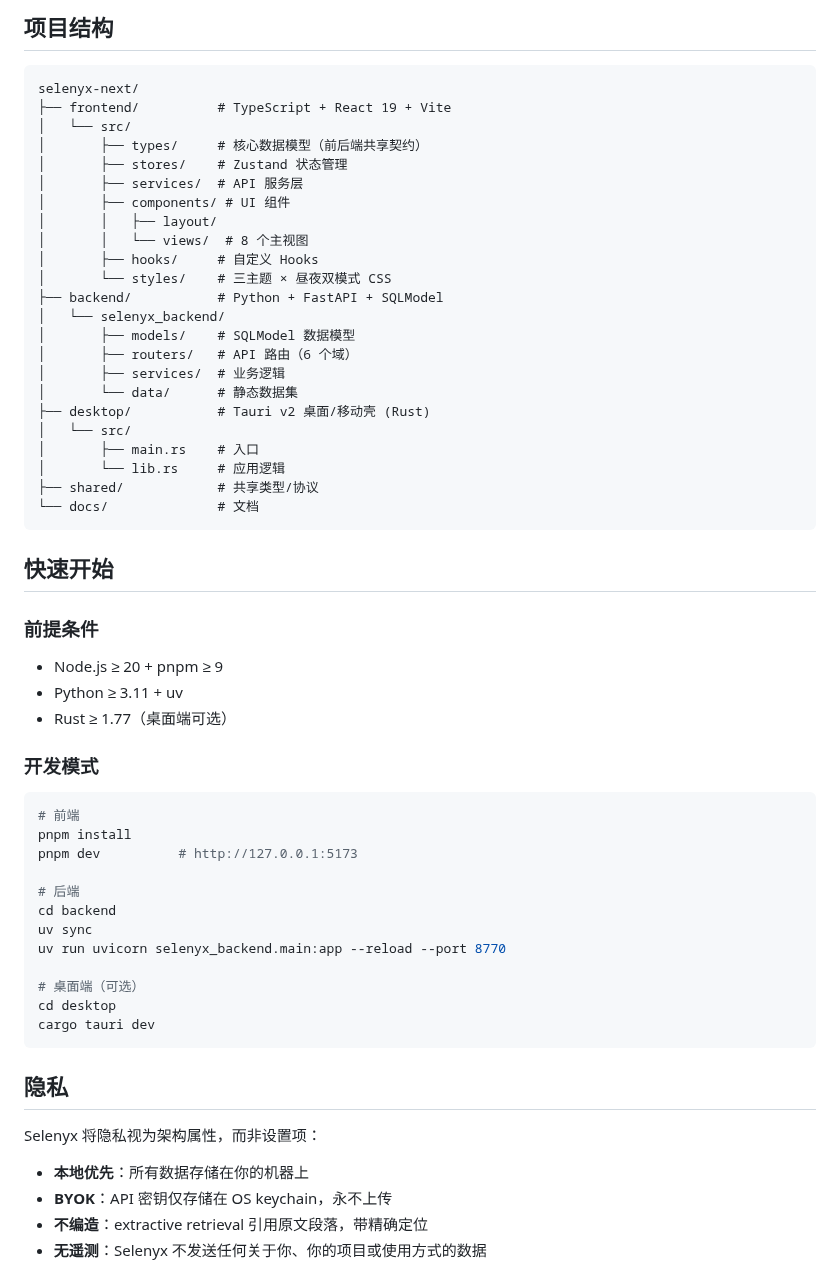
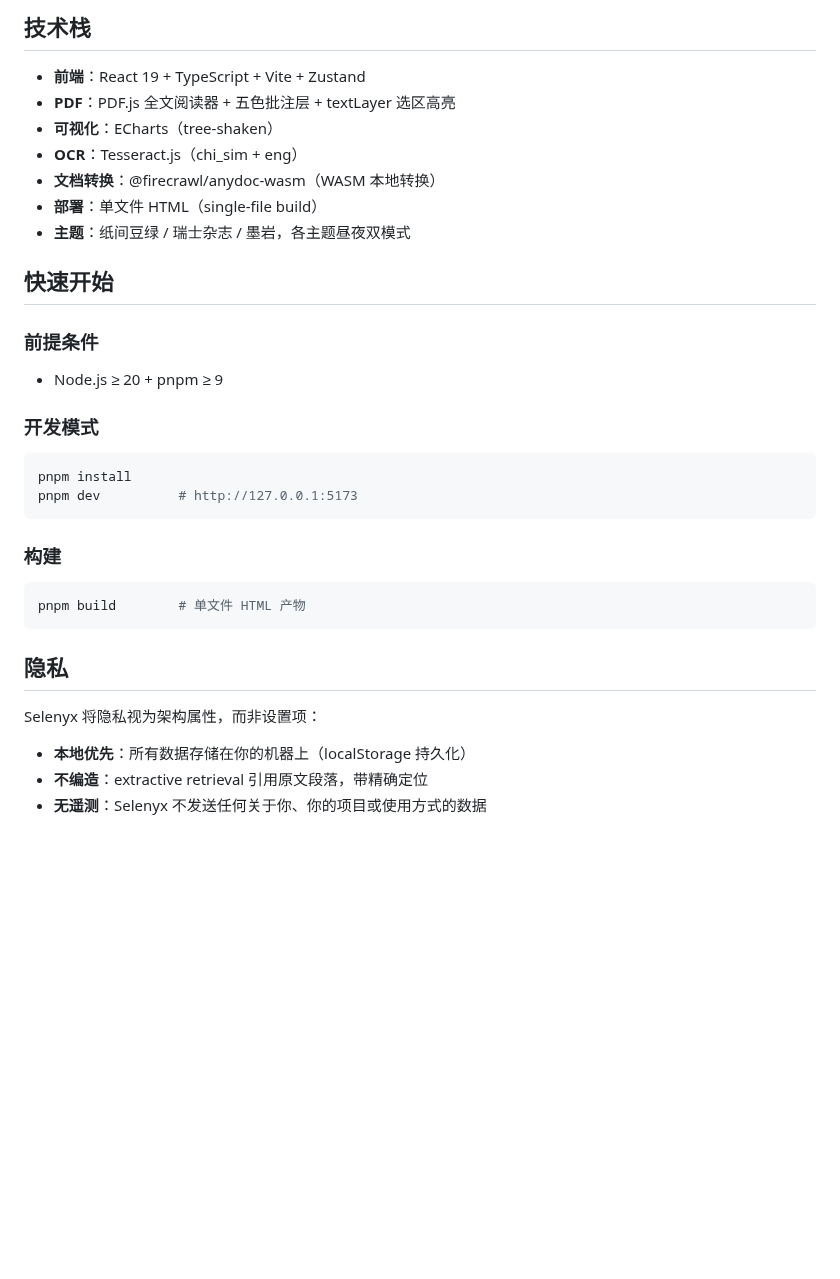
Before and after one commit to pyrelio88-afk/Selenyx, a Markdown page: README.md, the part around one of its changes. Rendered like a GitHub page; blank space fills up the shorter version.

````diff
--- a/README.md
+++ b/README.md
@@ -95,61 +100,36 @@ Selenyx 采用 **多语言架构**（经 GitHub 同类开源项目调研验证
 
-## 项目结构
+## 技术栈
 
-```
-selenyx-next/
-├── frontend/          # TypeScript + React 19 + Vite
-│   └── src/
-│       ├── types/     # 核心数据模型（前后端共享契约）
-│       ├── stores/    # Zustand 状态管理
-│       ├── services/  # API 服务层
-│       ├── components/ # UI 组件
-│       │   ├── layout/
-│       │   └── views/  # 8 个主视图
-│       ├── hooks/     # 自定义 Hooks
-│       └── styles/    # 三主题 × 昼夜双模式 CSS
-├── backend/           # Python + FastAPI + SQLModel
-│   └── selenyx_backend/
-│       ├── models/    # SQLModel 数据模型
-│       ├── routers/   # API 路由（6 个域）
-│       ├── services/  # 业务逻辑
-│       └── data/      # 静态数据集
-├── desktop/           # Tauri v2 桌面/移动壳 (Rust)
-│   └── src/
-│       ├── main.rs    # 入口
-│       └── lib.rs     # 应用逻辑
-├── shared/            # 共享类型/协议
-└── docs/              # 文档
-```
+- **前端**：React 19 + TypeScript + Vite + Zustand
+- **PDF**：PDF.js 全文阅读器 + 五色批注层 + textLayer 选区高亮
+- **可视化**：ECharts（tree-shaken）
+- **OCR**：Tesseract.js（chi_sim + eng）
+- **文档转换**：@firecrawl/anydoc-wasm（WASM 本地转换）
+- **部署**：单文件 HTML（single-file build）
+- **主题**：纸间豆绿 / 瑞士杂志 / 墨岩，各主题昼夜双模式
 
 ## 快速开始
 
 ### 前提条件
 - Node.js ≥ 20 + pnpm ≥ 9
-- Python ≥ 3.11 + uv
-- Rust ≥ 1.77（桌面端可选）
 
 ### 开发模式
 
 ```bash
-# 前端
 pnpm install
 pnpm dev          # http://127.0.0.1:5173
+```
 
-# 后端
-cd backend
-uv sync
-uv run uvicorn selenyx_backend.main:app --reload --port 8770
+### 构建
 
-# 桌面端（可选）
-cd desktop
-cargo tauri dev
+```bash
+pnpm build        # 单文件 HTML 产物
 ```
 
 ## 隐私
 
 Selenyx 将隐私视为架构属性，而非设置项：
-- **本地优先**：所有数据存储在你的机器上
-- **BYOK**：API 密钥仅存储在 OS keychain，永不上传
+- **本地优先**：所有数据存储在你的机器上（localStorage 持久化）
 - **不编造**：extractive retrieval 引用原文段落，带精确定位
 - **无遥测**：Selenyx 不发送任何关于你、你的项目或使用方式的数据
 
````
Also changed, not shown: other parts of README.md (+50 -45 lines), CHANGELOG.md (+65 -0 lines), docs/screenshots/dashboard.png (added), docs/screenshots/discipline-data.png (added), docs/screenshots/skills.png (added), docs/screenshots/statistics.png (added), docs/screenshots/theme-ink.png (added), docs/screenshots/toolbox-charts.png (added).
